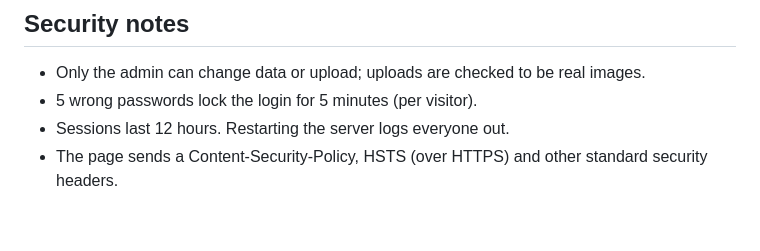
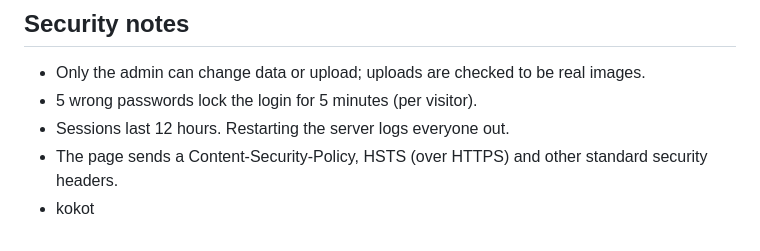
Before and after one commit to TheRealSkorp/eps-website, a Markdown page: README.md, the part around the change. Drawn GitHub-style.

```diff
--- a/README.md
+++ b/README.md
@@ -113,3 +113,4 @@ All content lives in `DATA_DIR`: `data.json` and the `uploads/` folder. Download
 - 5 wrong passwords lock the login for 5 minutes (per visitor).
 - Sessions last 12 hours. Restarting the server logs everyone out.
 - The page sends a Content-Security-Policy, HSTS (over HTTPS) and other standard security headers.
+- kokot
```
